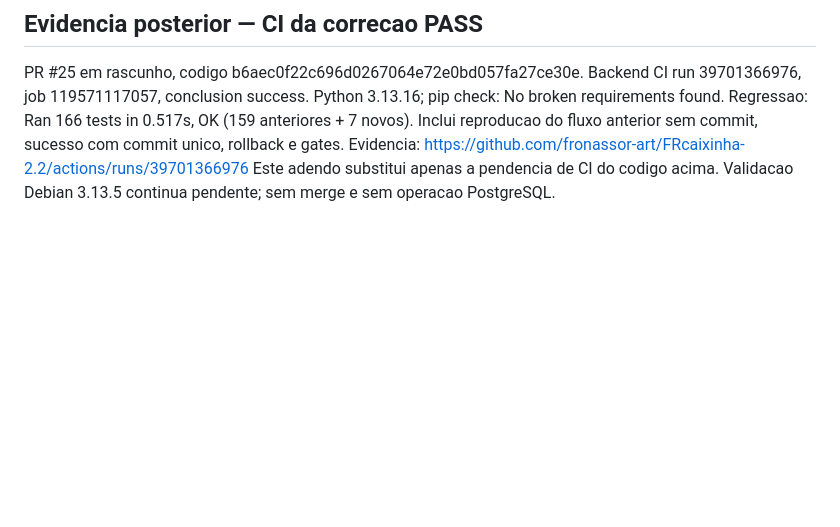
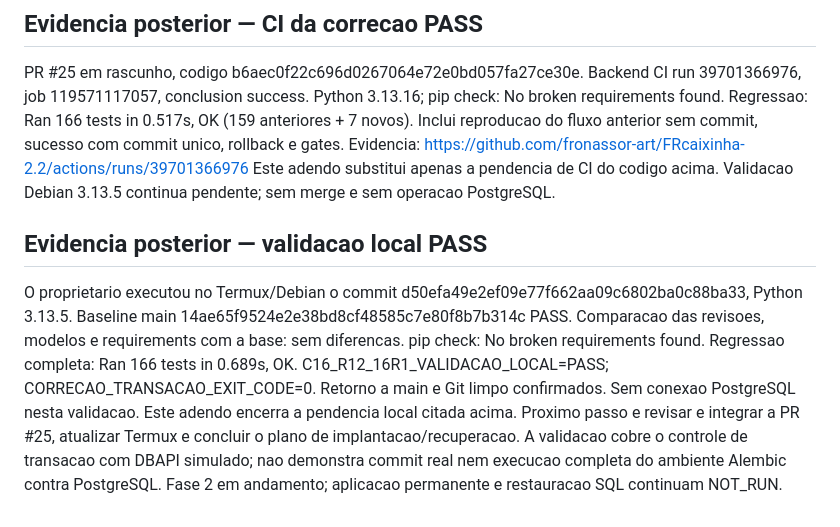
Before and after one commit to fronassor-art/FRcaixinha-2.2, a Markdown page: docs/continuidade/FRcaixinha_2_2_C16_R12_16R1_Transacao_Alembic.md, the part around the change. Drawn GitHub-style; blank space fills up the shorter version.

Commit message:
docs: record Debian 3.13.5 validation, 166 tests passing

```diff
--- a/docs/continuidade/FRcaixinha_2_2_C16_R12_16R1_Transacao_Alembic.md
+++ b/docs/continuidade/FRcaixinha_2_2_C16_R12_16R1_Transacao_Alembic.md
@@ -64,3 +64,19 @@ Inclui reproducao do fluxo anterior sem commit, sucesso com commit unico,
 rollback e gates. Evidencia: https://github.com/fronassor-art/FRcaixinha-2.2/actions/runs/39701366976
 Este adendo substitui apenas a pendencia de CI do codigo acima. Validacao
 Debian 3.13.5 continua pendente; sem merge e sem operacao PostgreSQL.
+
+## Evidencia posterior — validacao local PASS
+
+O proprietario executou no Termux/Debian o commit
+d50efa49e2ef09e77f662aa09c6802ba0c88ba33, Python 3.13.5.
+Baseline main 14ae65f9524e2e38bd8cf48585c7e80f8b7b314c PASS.
+Comparacao das revisoes, modelos e requirements com a base: sem diferencas.
+pip check: No broken requirements found.
+Regressao completa: Ran 166 tests in 0.689s, OK.
+C16_R12_16R1_VALIDACAO_LOCAL=PASS; CORRECAO_TRANSACAO_EXIT_CODE=0.
+Retorno a main e Git limpo confirmados. Sem conexao PostgreSQL nesta validacao.
+Este adendo encerra a pendencia local citada acima. Proximo passo e revisar e
+integrar a PR #25, atualizar Termux e concluir o plano de implantacao/recuperacao.
+A validacao cobre o controle de transacao com DBAPI simulado; nao demonstra
+commit real nem execucao completa do ambiente Alembic contra PostgreSQL.
+Fase 2 em andamento; aplicacao permanente e restauracao SQL continuam NOT_RUN.
```
